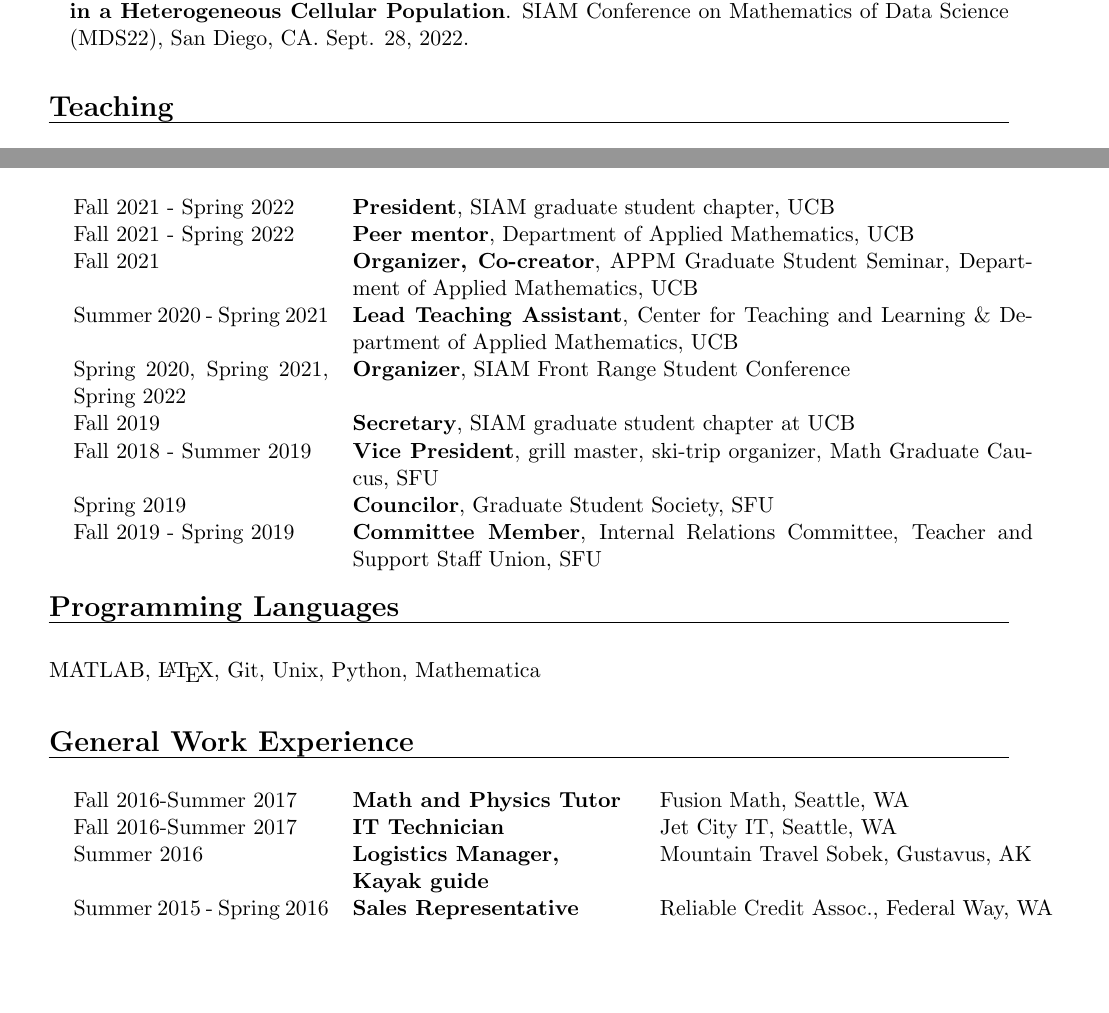
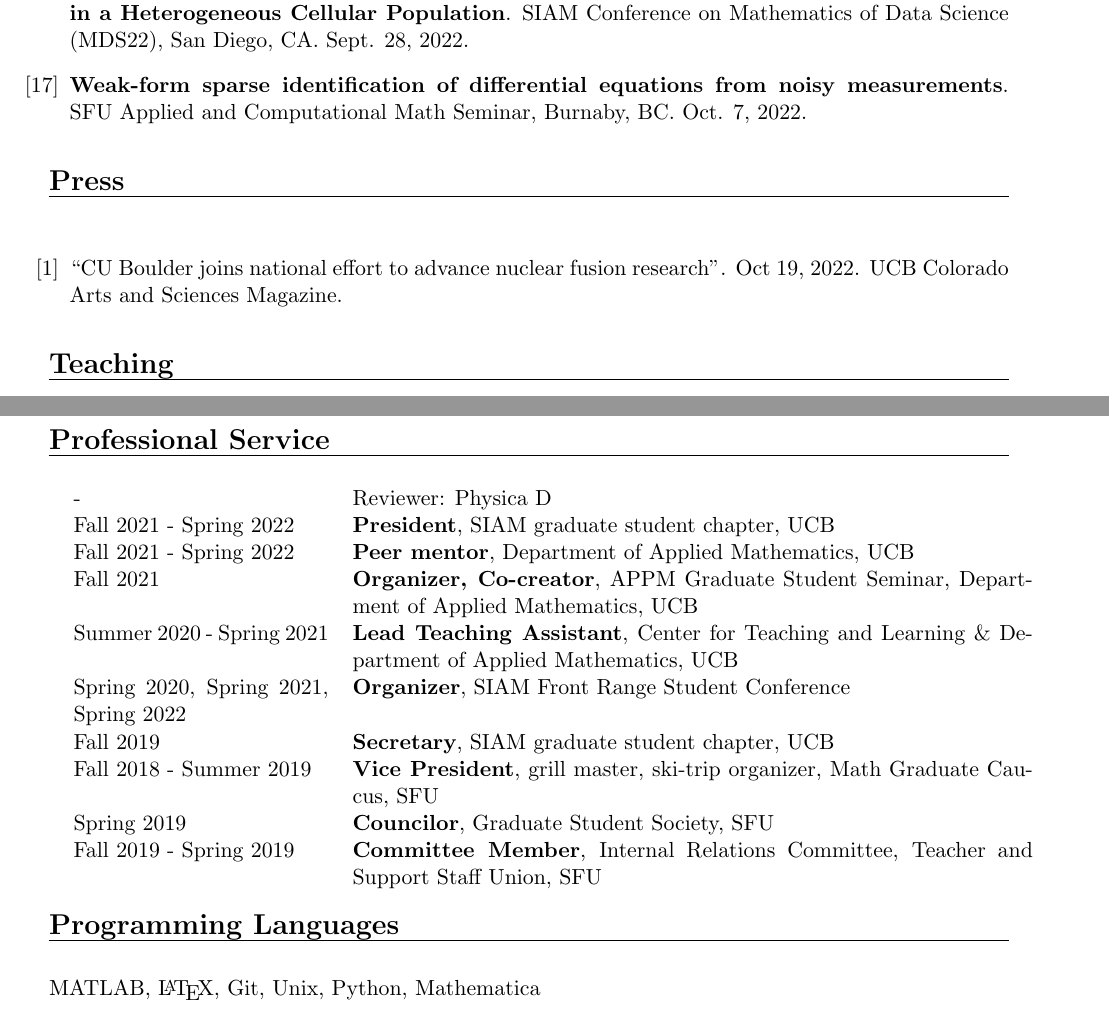
Before and after one commit to dm973/dm973.github.io, a LaTeX CV (assets/docs/CV/CV.tex): two parts of pages 3 and 4 of 4, joined at a grey line, cut so that both start at the same text, the shorter picture padded with empty space. Compiled offline with pdfLaTeX.

Commit message:
CV update

```diff
--- a/assets/docs/CV/CV.tex
+++ b/assets/docs/CV/CV.tex
@@ -146,7 +147,15 @@ Supervisor: David Bortz \\
 \item \textbf{Online Weak-form Sparse Identification of Partial Differential Equations}. Mathematical and Scientific Machine Learning 2022 (MSML2022), Beijing, China. Aug. 16, 2022.
 \item \textbf{Using WSINDy to Learn Anisotropic Interaction
 Rules from Individual Trajectories in a Heterogeneous Cellular Population}. SIAM Conference on Mathematics of Data Science (MDS22), San Diego, CA. Sept. 28, 2022.
+\item \textbf{Weak-form sparse identification of differential equations from noisy measurements}. SFU Applied and Computational Math Seminar, Burnaby, BC. Oct. 7, 2022.
 \end{enumerate}
+
+\headr{Press}
+
+\begin{enumerate}[label={[\arabic*]}]
+\item ``CU Boulder joins national effort to advance nuclear fusion research''. Oct 19, 2022. UCB Colorado Arts and Sciences Magazine.
+\end{enumerate}
+
 
 \headr{Teaching}
 
@@ -186,12 +195,13 @@ Rules from Individual Trajectories in a Heterogeneous Cellular Population}. SIAM
 \headr{Professional Service}
 
 \begin{tabular}{@{} p{0.01cm} p{4.5cm} p{12cm}}
+& - & Reviewer: Physica D\\
 & Fall 2021 - Spring 2022 & \textbf{President}, SIAM graduate student chapter, UCB\\
 & Fall 2021 - Spring 2022  & \textbf{Peer mentor}, Department of Applied Mathematics, UCB\\
 & Fall 2021  & \textbf{Organizer, Co-creator}, APPM Graduate Student Seminar, Department of Applied Mathematics, UCB\\
 & Summer 2020 - Spring 2021 & \textbf{Lead Teaching Assistant}, Center for Teaching and Learning \& Department of Applied Mathematics, UCB\\
 & Spring 2020, Spring 2021, Spring 2022  & \textbf{Organizer}, SIAM Front Range Student Conference \\
-& Fall 2019  & \textbf{Secretary}, SIAM graduate student chapter at UCB\\
+& Fall 2019  & \textbf{Secretary}, SIAM graduate student chapter, UCB\\
 & Fall 2018 - Summer 2019 & \textbf{Vice President}, grill master, ski-trip organizer, Math Graduate Caucus, SFU\\
 & Spring 2019 & \textbf{Councilor}, Graduate Student Society, SFU\\
 & Fall 2019 - Spring 2019 & \textbf{Committee Member}, Internal Relations Committee, Teacher and Support Staff Union, SFU \\
@@ -201,14 +211,14 @@ Rules from Individual Trajectories in a Heterogeneous Cellular Population}. SIAM
 
 MATLAB, \LaTeX, Git, Unix, Python, Mathematica\\
 
-\headr{General Work Experience}
+%\headr{General Work Experience}
 
-\begin{tabular}{@{} p{0.01cm} p{4.5cm} p{5cm} p{12cm}}
-& Fall 2016-Summer 2017 & \textbf{Math and Physics Tutor} & Fusion Math, Seattle, WA\\
-& Fall 2016-Summer 2017 & \textbf{IT Technician} & Jet City IT, Seattle, WA\\
-& Summer 2016 & \textbf{Logistics Manager, \newline Kayak guide} & Mountain Travel Sobek, Gustavus, AK\\
-& Summer 2015 - Spring 2016 & \textbf{Sales Representative} & Reliable Credit Assoc., Federal Way, WA\\
-\end{tabular}
+%\begin{tabular}{@{} p{0.01cm} p{4.5cm} p{5cm} p{12cm}}
+%& Fall 2016-Summer 2017 & \textbf{Math and Physics Tutor} & Fusion Math, Seattle, WA\\
+%& Fall 2016-Summer 2017 & \textbf{IT Technician} & Jet City IT, Seattle, WA\\
+%& Summer 2016 & \textbf{Logistics Manager, \newline Kayak guide} & Mountain Travel Sobek, Gustavus, AK\\
+%& Summer 2015 - Spring 2016 & \textbf{Sales Representative} & Reliable Credit Assoc., Federal Way, WA\\
+%\end{tabular}
 
 %\Large{Professional} & American Mathematical Society (AMS)\\
 %\Large{Memberships} & Canadian Mathematical Society (CMS)\\
```
Also changed, not shown: assets/docs/CV/researchCU.bib (+8 -6 lines), assets/docs/CV/CV.bbl, assets/docs/CV/CV.pdf, assets/docs/CV/CV.tex (15 more changed lines), 3 other files.
